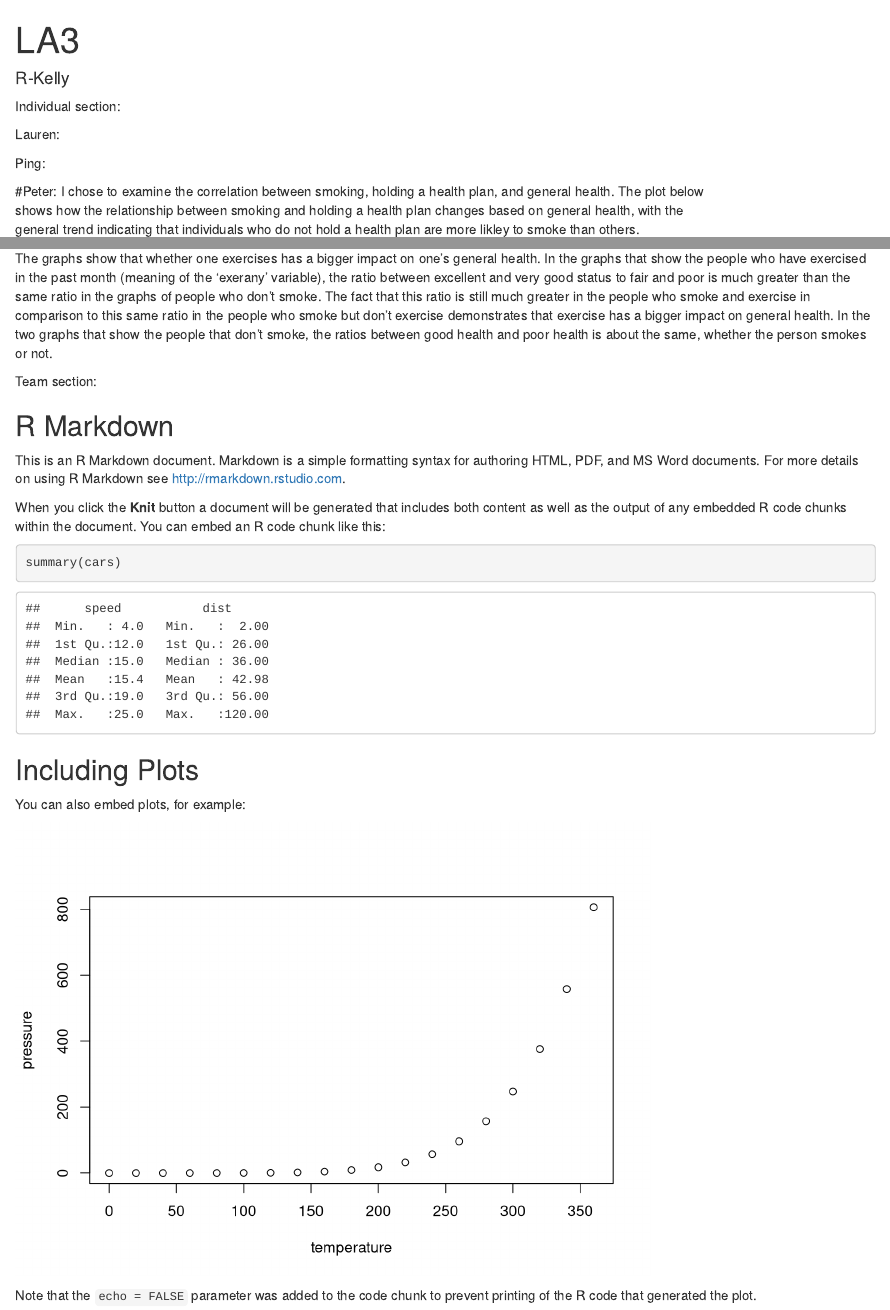
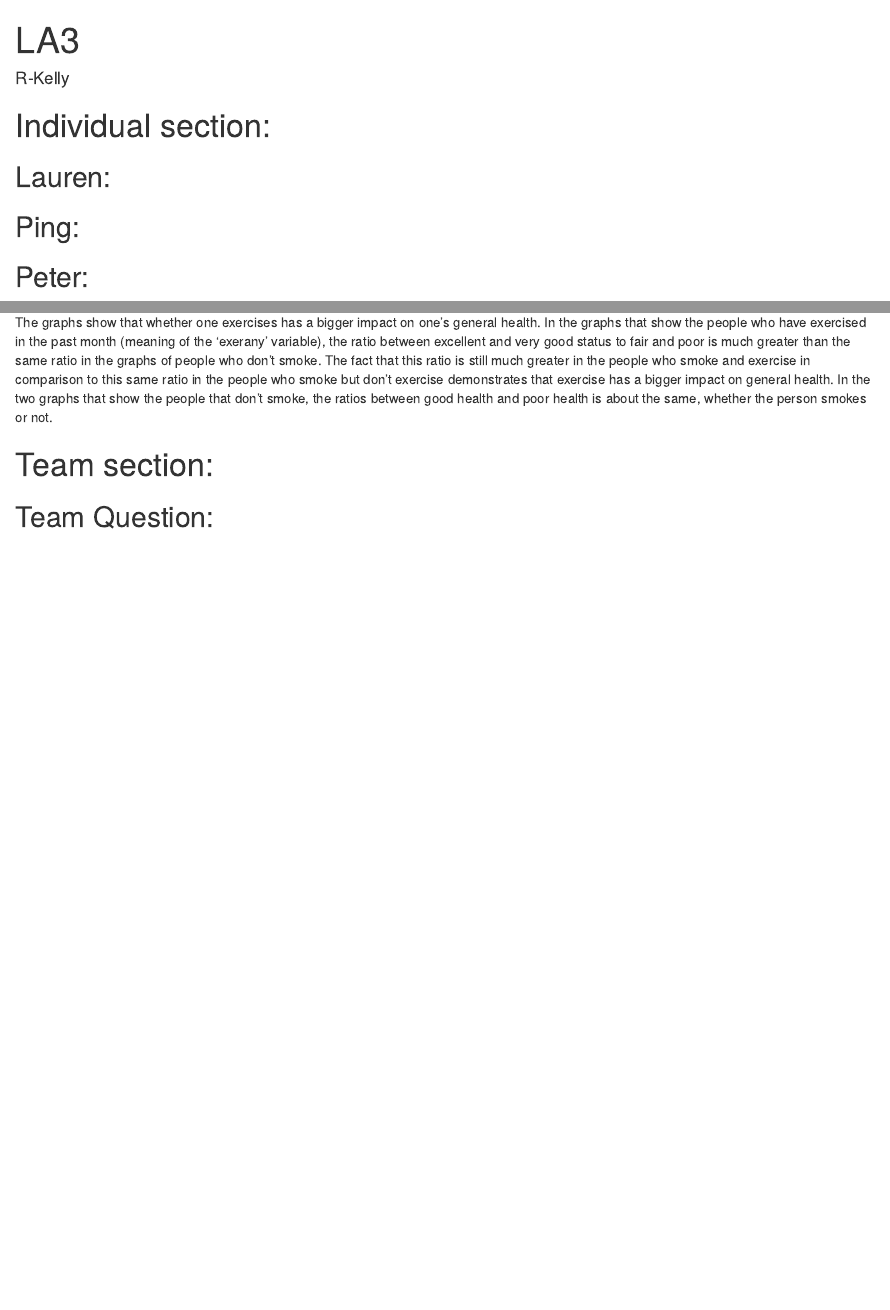
Before and after one commit to Habuliu/STAT2600_R-Kelly, an R Markdown document (LA3.Rmd): the page in a window 1100 px wide, from its top, and a second part further down, joined at a grey line. Rendered offline with R 4.5, knitr and Pandoc, with nearby package versions.

Commit message:
Clean up of document

````diff
--- a/LA3.Rmd
+++ b/LA3.Rmd
@@ -8,13 +8,13 @@ output: html_document
 knitr::opts_chunk$set(echo = TRUE)
 ```
 
-Individual section:
+# Individual section:
 
-Lauren:
+## Lauren:
 
-Ping:
+## Ping:
 
-#Peter:
+## Peter:
 I chose to examine the correlation between smoking, holding a health plan, and general health. The plot below
 shows how the relationship between smoking and holding a health plan changes based on general health, with the
 general trend indicating that individuals who do not hold a health plan are more likley to smoke than others.
@@ -42,25 +42,6 @@ health and poor health is about the same, whether the person smokes or not.
 
 
 
-Team section:
+# Team section:
 
-
-## R Markdown
-
-This is an R Markdown document. Markdown is a simple formatting syntax for authoring HTML, PDF, and MS Word documents. For more details on using R Markdown see <http://rmarkdown.rstudio.com>.
-
-When you click the **Knit** button a document will be generated that includes both content as well as the output of any embedded R code chunks within the document. You can embed an R code chunk like this:
-
-```{r cars}
-summary(cars)
-```
-
-## Including Plots
-
-You can also embed plots, for example:
-
-```{r pressure, echo=FALSE}
-plot(pressure)
-```
-
-Note that the `echo = FALSE` parameter was added to the code chunk to prevent printing of the R code that generated the plot.
+## Team Question:
````
Also changed, not shown: LA3.Rmd (4 more changed lines).
